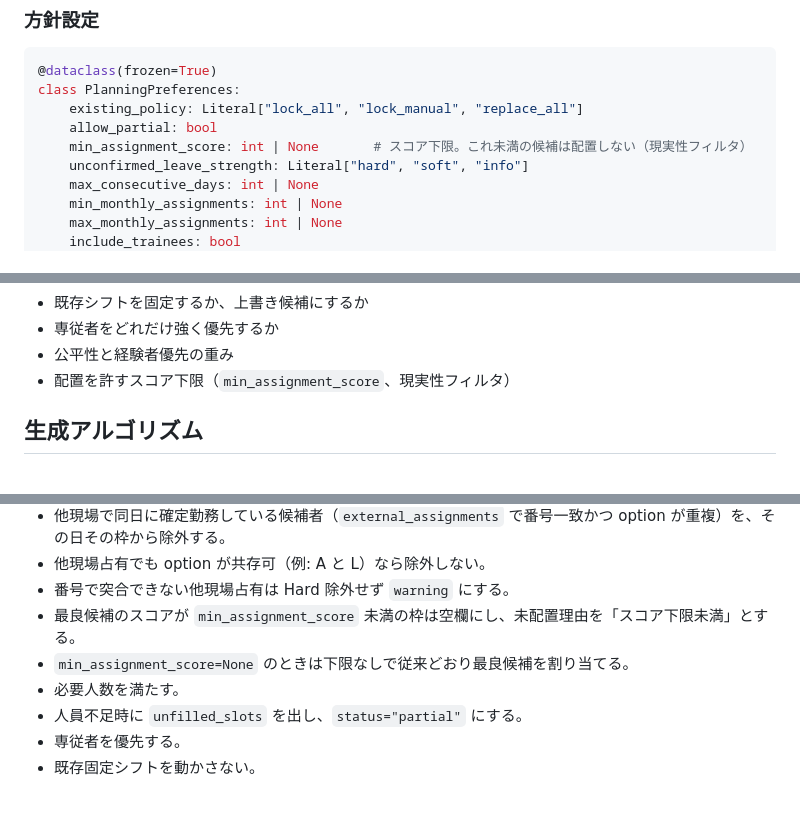
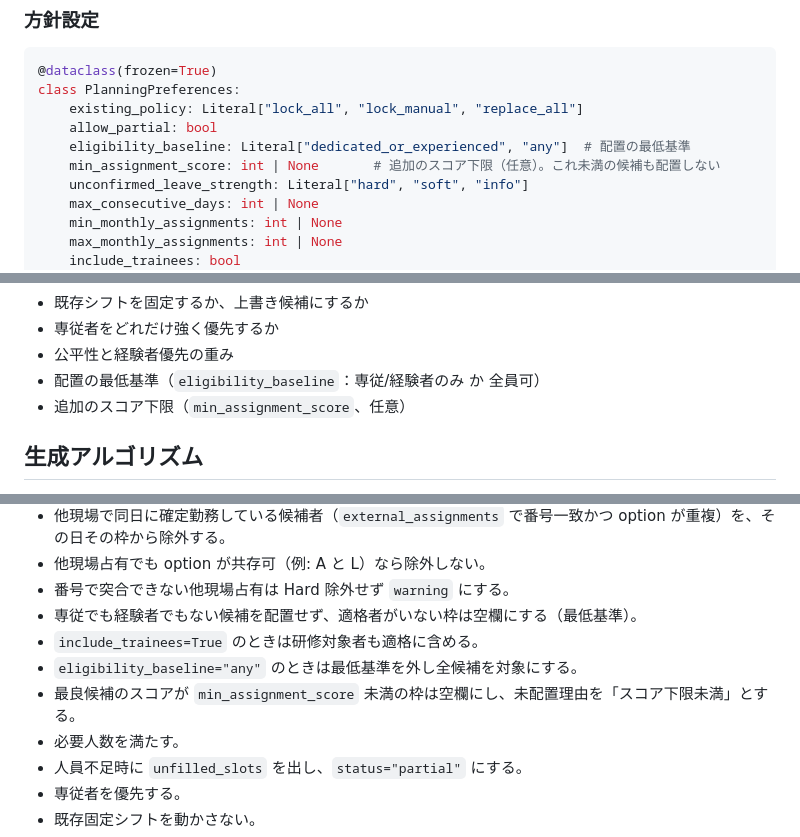
Before and after one commit to asrayteli/dstt, a Markdown page: docs/cloudshift_shift_engine_design.md, 3 parts joined by grey strips. Rendered like a GitHub page; blank space fills up the shorter version.

```diff
--- a/docs/cloudshift_shift_engine_design.md
+++ b/docs/cloudshift_shift_engine_design.md
@@ -229,7 +229,8 @@ class DemandRule:
 class PlanningPreferences:
     existing_policy: Literal["lock_all", "lock_manual", "replace_all"]
     allow_partial: bool
-    min_assignment_score: int | None       # スコア下限。これ未満の候補は配置しない（現実性フィルタ）
+    eligibility_baseline: Literal["dedicated_or_experienced", "any"]  # 配置の最低基準
+    min_assignment_score: int | None       # 追加のスコア下限（任意）。これ未満の候補も配置しない
     unconfirmed_leave_strength: Literal["hard", "soft", "info"]
     max_consecutive_days: int | None
     min_monthly_assignments: int | None
@@ -675,7 +695,8 @@ class ScoreFactor:
 - 既存シフトを固定するか、上書き候補にするか
 - 専従者をどれだけ強く優先するか
 - 公平性と経験者優先の重み
-- 配置を許すスコア下限（`min_assignment_score`、現実性フィルタ）
+- 配置の最低基準（`eligibility_baseline`：専従/経験者のみ か 全員可）
+- 追加のスコア下限（`min_assignment_score`、任意）
 
 ## 生成アルゴリズム
 
@@ -1090,8 +1113,10 @@ UI 表示では、`blocker` と `hard` を通常の警告と同じ見た目に
 - 他現場で同日に確定勤務している候補者（`external_assignments` で番号一致かつ option が重複）を、その日その枠から除外する。
 - 他現場占有でも option が共存可（例: A と L）なら除外しない。
 - 番号で突合できない他現場占有は Hard 除外せず `warning` にする。
+- 専従でも経験者でもない候補を配置せず、適格者がいない枠は空欄にする（最低基準）。
+- `include_trainees=True` のときは研修対象者も適格に含める。
+- `eligibility_baseline="any"` のときは最低基準を外し全候補を対象にする。
 - 最良候補のスコアが `min_assignment_score` 未満の枠は空欄にし、未配置理由を「スコア下限未満」とする。
-- `min_assignment_score=None` のときは下限なしで従来どおり最良候補を割り当てる。
 - 必要人数を満たす。
 - 人員不足時に `unfilled_slots` を出し、`status="partial"` にする。
 - 専従者を優先する。
```
Also changed, not shown: other parts of docs/cloudshift_shift_engine_design.md (+41 -20 lines).
